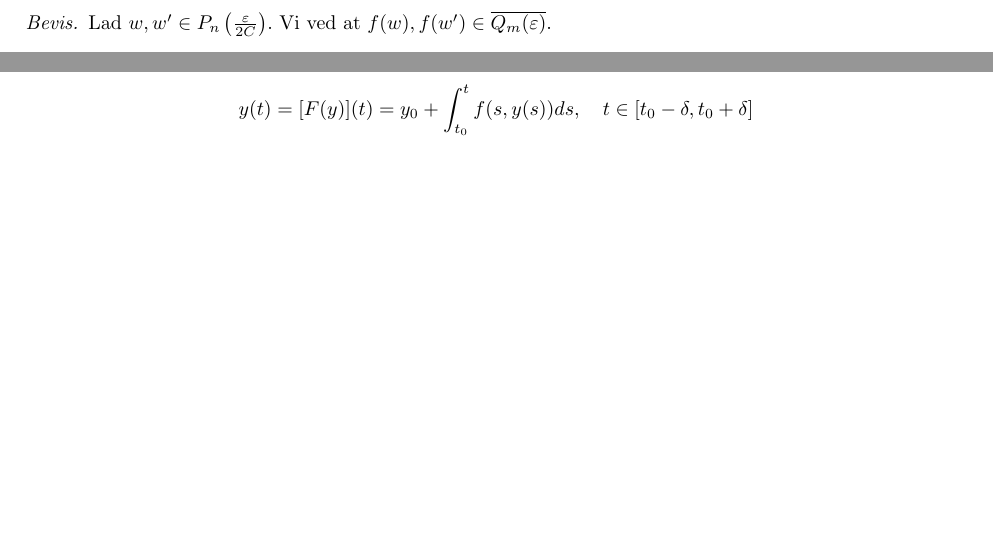
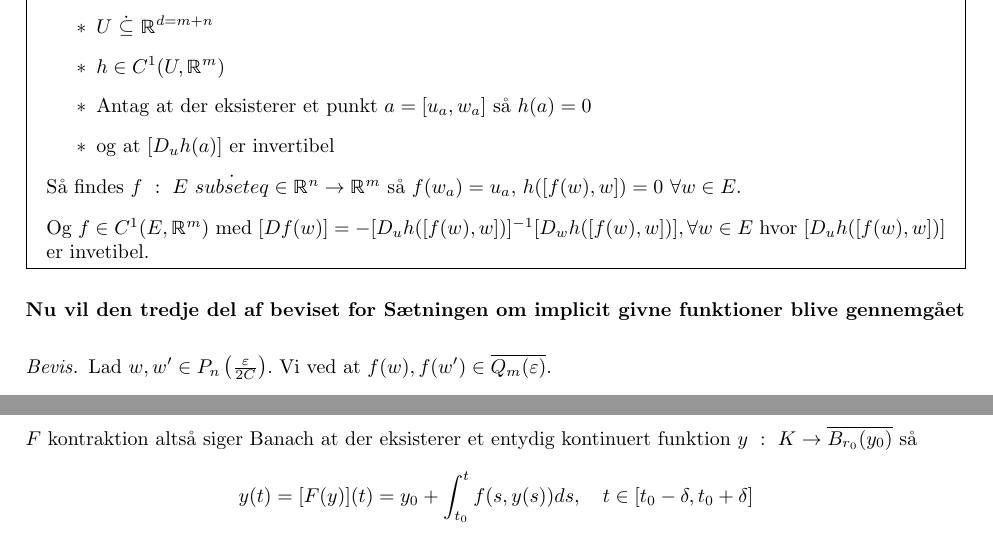
Before and after one commit to Rosenkrands/analysis-2-exam, a LaTeX document (main.tex, which reads Mainmatter/4.tex): two parts of pages 10 and 14 of 14 before the commit and two parts of pages 10 and 15 of 15 after it, joined at a grey line, cut at the place of the change, the shorter picture padded with empty space. Compiled offline with pdfLaTeX.

Commit message:
Update to implicit

```diff
--- a/Mainmatter/4.tex
+++ b/Mainmatter/4.tex
@@ -35,6 +35,19 @@ $$ (1 - t)x' + tx \in K, \quad \forall x,x' \in K, \ \forall t \in [0,1] $$
     &= L \| x - x' \| \int_0^1 1 dt
   \end{align*}
 \end{proof}
+
+\begin{boks}{Sætningen om implicit givne funktioner}
+  \begin{itemize}[label = $\ast$]
+    \item $U \ \dot{\subseteq} \ \mathbb{R}^{d = m + n}$
+    \item $h \in C^1(U, \mathbb{R}^m)$
+    \item Antag at der eksisterer et punkt $a = [u_a, w_a]$ så $h(a) = 0$
+    \item og at $[D_u h(a)]$ er invertibel
+  \end{itemize}
+
+  Så findes $f \ : \ E \ \dot{subseteq} \in \mathbb{R}^n \rightarrow \mathbb{R}^m$ så $f(w_a) = u_a$, $h([f(w), w]) = 0 \ \forall w \in E$.
+
+  Og $f \in C^1(E, \mathbb{R}^m)$ med $[Df(w)] = -[D_u h([f(w), w])]^{-1}[D_w h([f(w), w])], \forall w \in E$ hvor $[D_u h([f(w), w])]$ er invetibel.
+\end{boks}
 
 \textbf{Nu vil den tredje del af beviset for Sætningen om implicit givne funktioner blive gennemgået}
 
```
Also changed, not shown: main.pdf (deleted), 7 other files.
